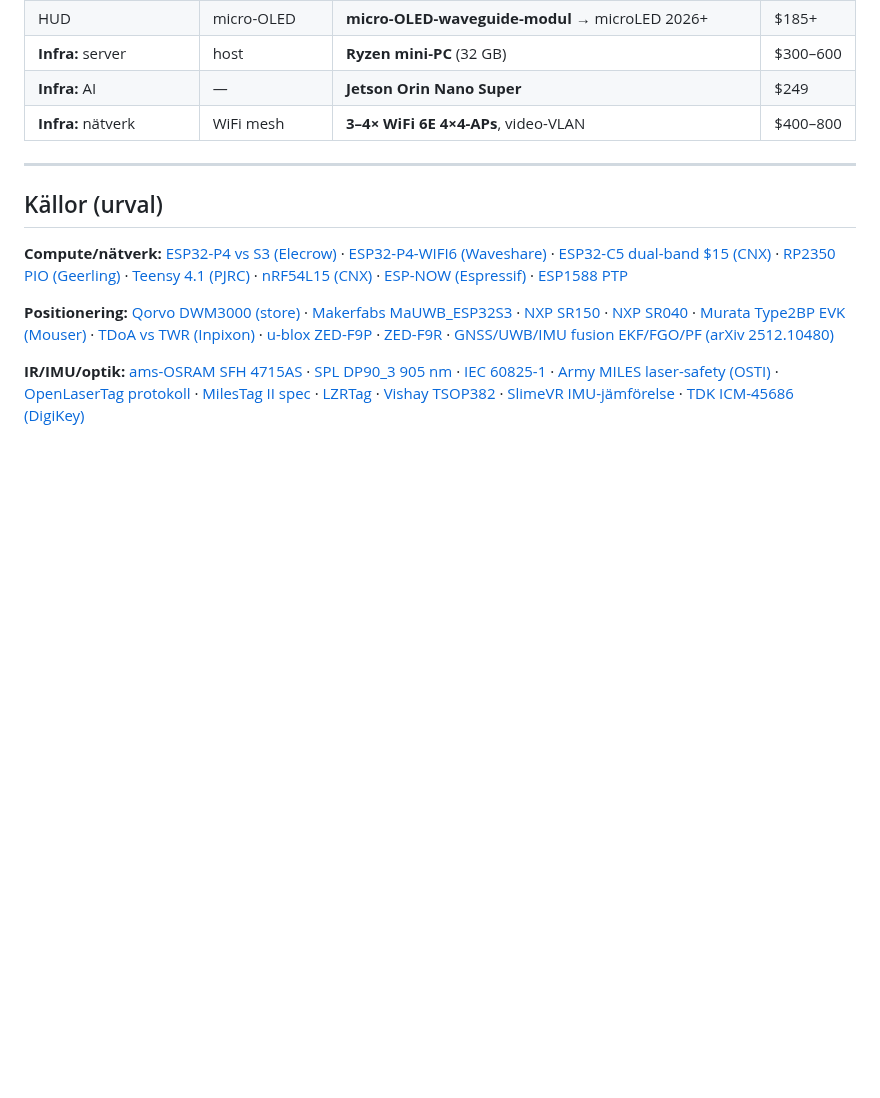
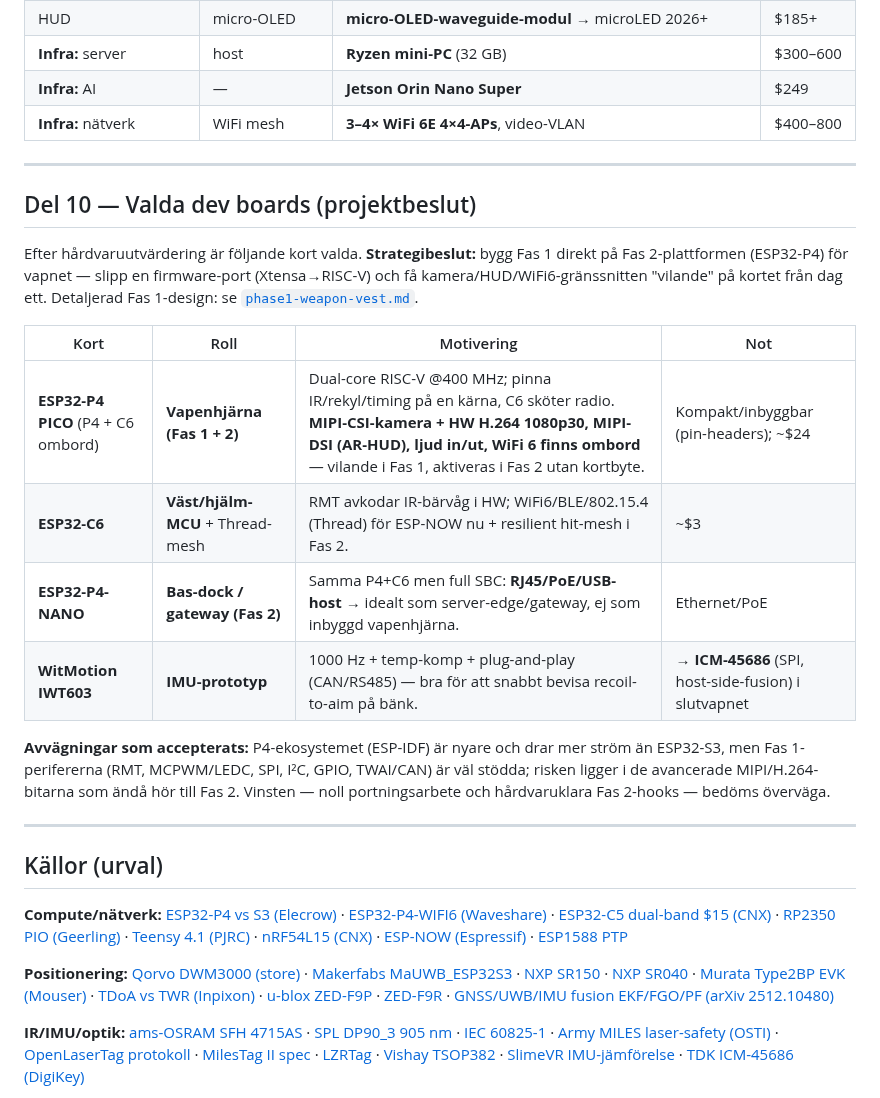
Before and after one commit to robinandreeklund-collab/Strilas, a Markdown page: docs/hardware-analysis.md, the part around the change. Drawn GitHub-style; blank space fills up the shorter version.

```diff
--- a/docs/hardware-analysis.md
+++ b/docs/hardware-analysis.md
@@ -316,6 +316,21 @@ Eftersom adjudikationen är central och spelet kompetitivt är detta ett eget sp
 
 ---
 
+## Del 10 — Valda dev boards (projektbeslut)
+
+Efter hårdvaruutvärdering är följande kort valda. **Strategibeslut:** bygg Fas 1 direkt på Fas 2-plattformen (ESP32-P4) för vapnet — slipp en firmware-port (Xtensa→RISC-V) och få kamera/HUD/WiFi6-gränssnitten "vilande" på kortet från dag ett. Detaljerad Fas 1-design: se [`phase1-weapon-vest.md`](phase1-weapon-vest.md).
+
+| Kort | Roll | Motivering | Not |
+|---|---|---|---|
+| **ESP32-P4 PICO** (P4 + C6 ombord) | **Vapenhjärna (Fas 1 + 2)** | Dual-core RISC-V @400 MHz; pinna IR/rekyl/timing på en kärna, C6 sköter radio. **MIPI-CSI-kamera + HW H.264 1080p30, MIPI-DSI (AR-HUD), ljud in/ut, WiFi 6 finns ombord** — vilande i Fas 1, aktiveras i Fas 2 utan kortbyte. | Kompakt/inbyggbar (pin-headers); ~$24 |
+| **ESP32-C6** | **Väst/hjälm-MCU** + Thread-mesh | RMT avkodar IR-bärvåg i HW; WiFi6/BLE/802.15.4 (Thread) för ESP-NOW nu + resilient hit-mesh i Fas 2. | ~$3 |
+| **ESP32-P4-NANO** | **Bas-dock / gateway (Fas 2)** | Samma P4+C6 men full SBC: **RJ45/PoE/USB-host** → idealt som server-edge/gateway, ej som inbyggd vapenhjärna. | Ethernet/PoE |
+| **WitMotion IWT603** | **IMU-prototyp** | 1000 Hz + temp-komp + plug-and-play (CAN/RS485) — bra för att snabbt bevisa recoil-to-aim på bänk. | → **ICM-45686** (SPI, host-side-fusion) i slutvapnet |
+
+**Avvägningar som accepterats:** P4-ekosystemet (ESP-IDF) är nyare och drar mer ström än ESP32-S3, men Fas 1-perifererna (RMT, MCPWM/LEDC, SPI, I²C, GPIO, TWAI/CAN) är väl stödda; risken ligger i de avancerade MIPI/H.264-bitarna som ändå hör till Fas 2. Vinsten — noll portningsarbete och hårdvaruklara Fas 2-hooks — bedöms överväga.
+
+---
+
 ## Källor (urval)
 
 **Compute/nätverk:** [ESP32-P4 vs S3 (Elecrow)](https://www.elecrow.com/blog/who-is-the-true-performance-king-esp32-p4-vs-esp32-s3.html) · [ESP32-P4-WIFI6 (Waveshare)](https://www.waveshare.com/wiki/ESP32-P4-WIFI6) · [ESP32-C5 dual-band $15 (CNX)](https://www.cnx-software.com/2025/04/30/esp32-c5-mass-production-esp32-c5-devkitc-1-board/) · [RP2350 PIO (Geerling)](https://www.jeffgeerling.com/blog/2024/raspberry-pi-pico-2-rp2350-adds-more-pio-risc-v-cores/) · [Teensy 4.1 (PJRC)](https://www.pjrc.com/store/teensy41.html) · [nRF54L15 (CNX)](https://www.cnx-software.com/2025/09/03/nrf54l15-connect-kit-a-compact-bluetooth-6-0-le-802-15-4-and-nfc-development-board/) · [ESP-NOW (Espressif)](https://docs.espressif.com/projects/esp-idf/en/stable/esp32/api-reference/network/esp_now.html) · [ESP1588 PTP](https://github.com/leifclaesson/ESP1588)
```
Also changed, not shown: docs/phase1-weapon-vest.md (+22 -18 lines), docs/phase1-mounting.png, 1 other file.
